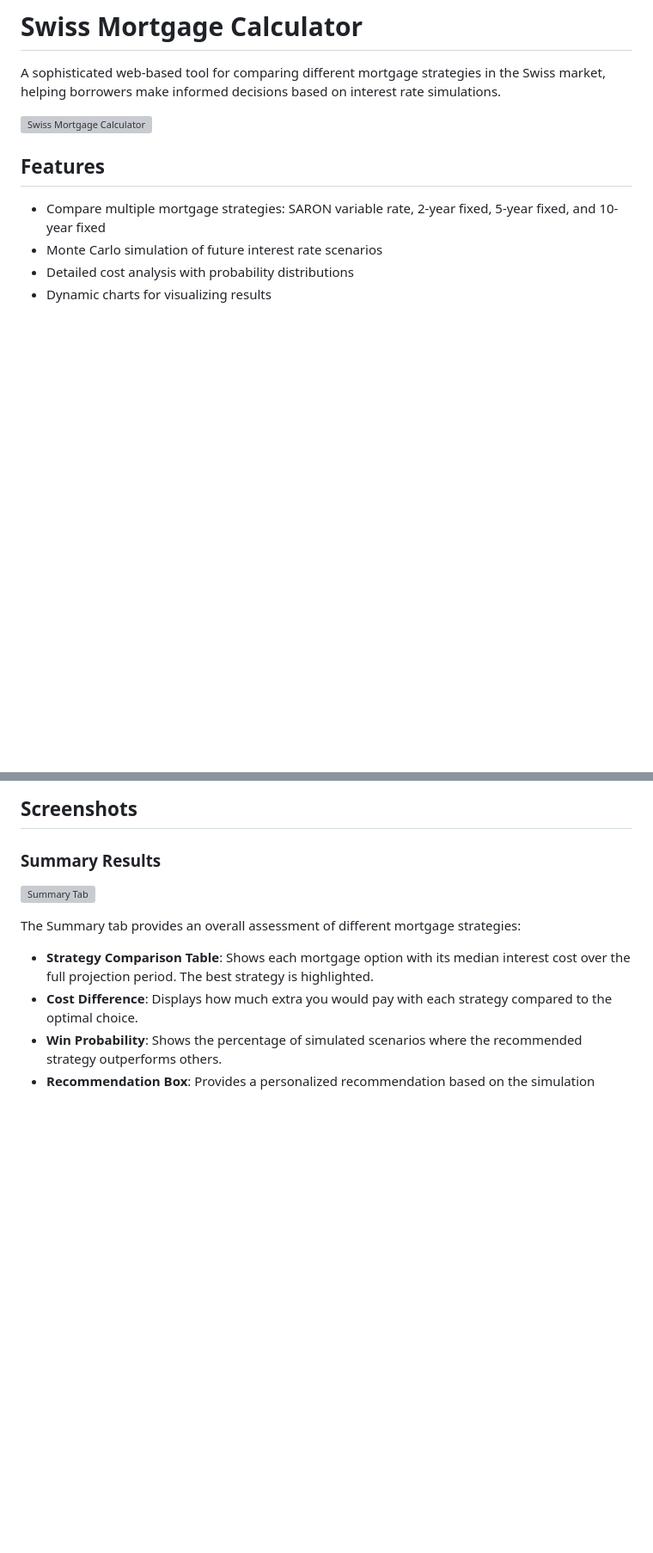
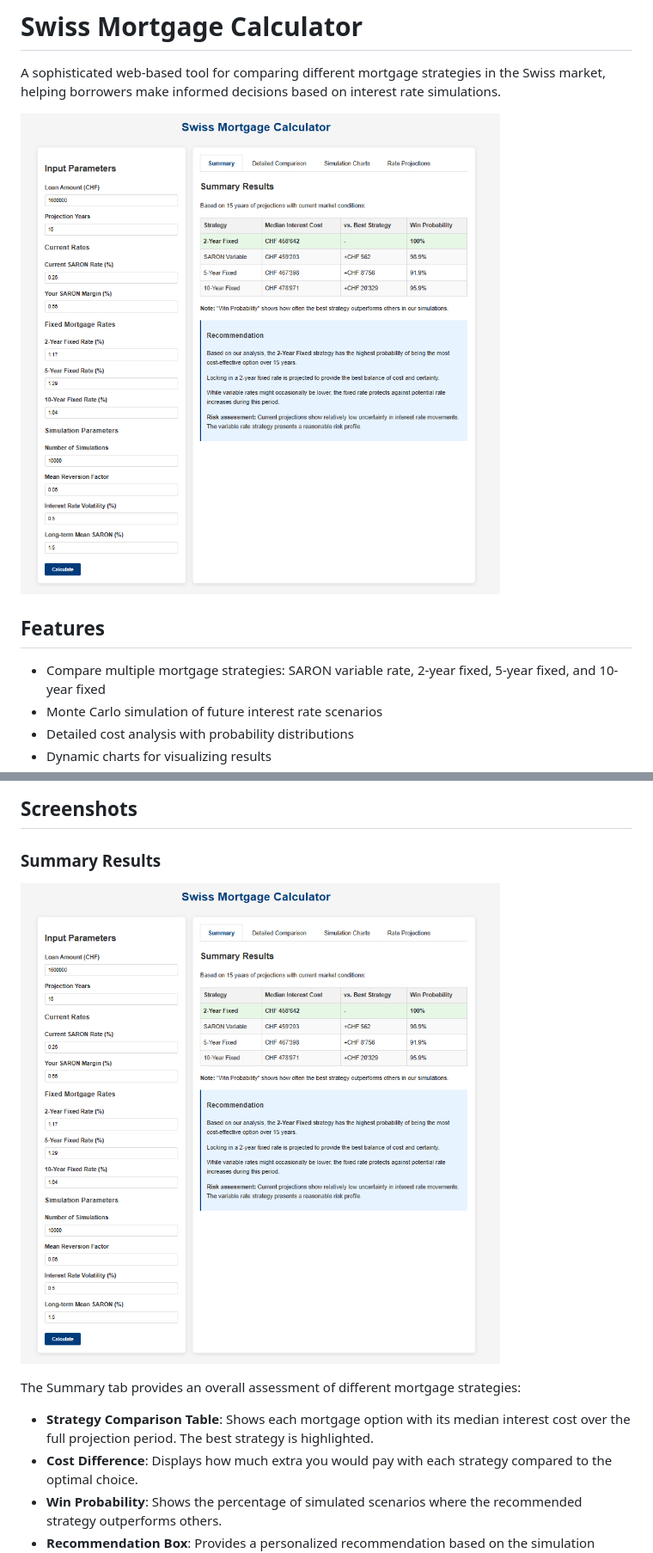
Before and after one commit to carstoneous/swiss-mortgage-strategy, a Markdown page: README.md, 2 parts joined by grey strips. Shown at 86% size. Rendered like a GitHub page; blank space fills up the shorter version; grey boxes are pictures that could not be loaded.

```diff
--- a/README.md
+++ b/README.md
@@ -2,7 +2,7 @@
 
 A sophisticated web-based tool for comparing different mortgage strategies in the Swiss market, helping borrowers make informed decisions based on interest rate simulations.
 
-![Swiss Mortgage Calculator](screenshots/main-interface.png)
+![Swiss Mortgage Calculator](screenshots/Summary.png)
 
 ## Features
 
@@ -21,7 +21,7 @@ A sophisticated web-based tool for comparing different mortgage strategies in th
 ## Screenshots
 
 ### Summary Results
-![Summary Tab](screenshots/summary-tab.png)
+![Summary Tab](screenshots/Summary.png)
 
 The Summary tab provides an overall assessment of different mortgage strategies:
 
```
Also changed, not shown: other parts of README.md (+3 -3 lines).
